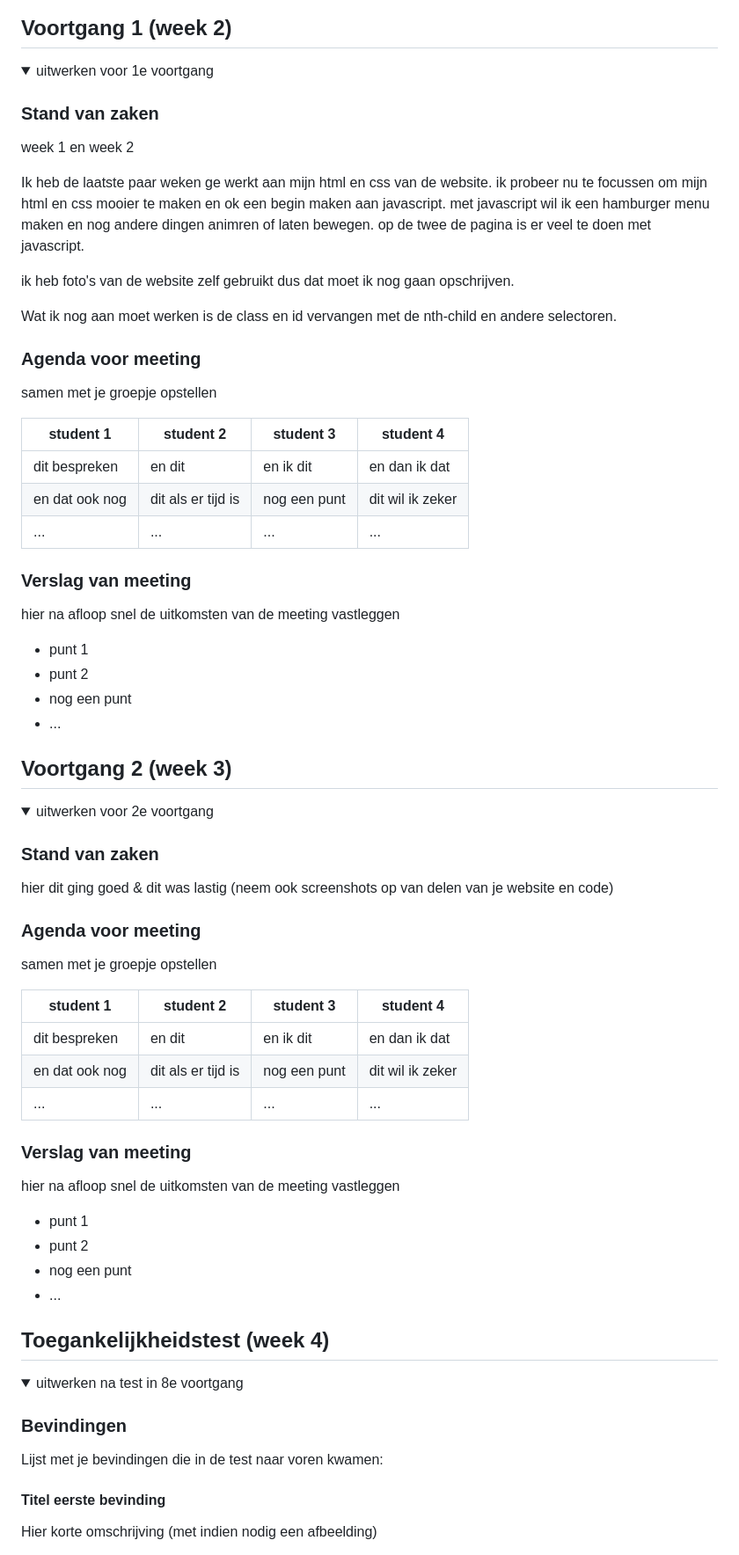
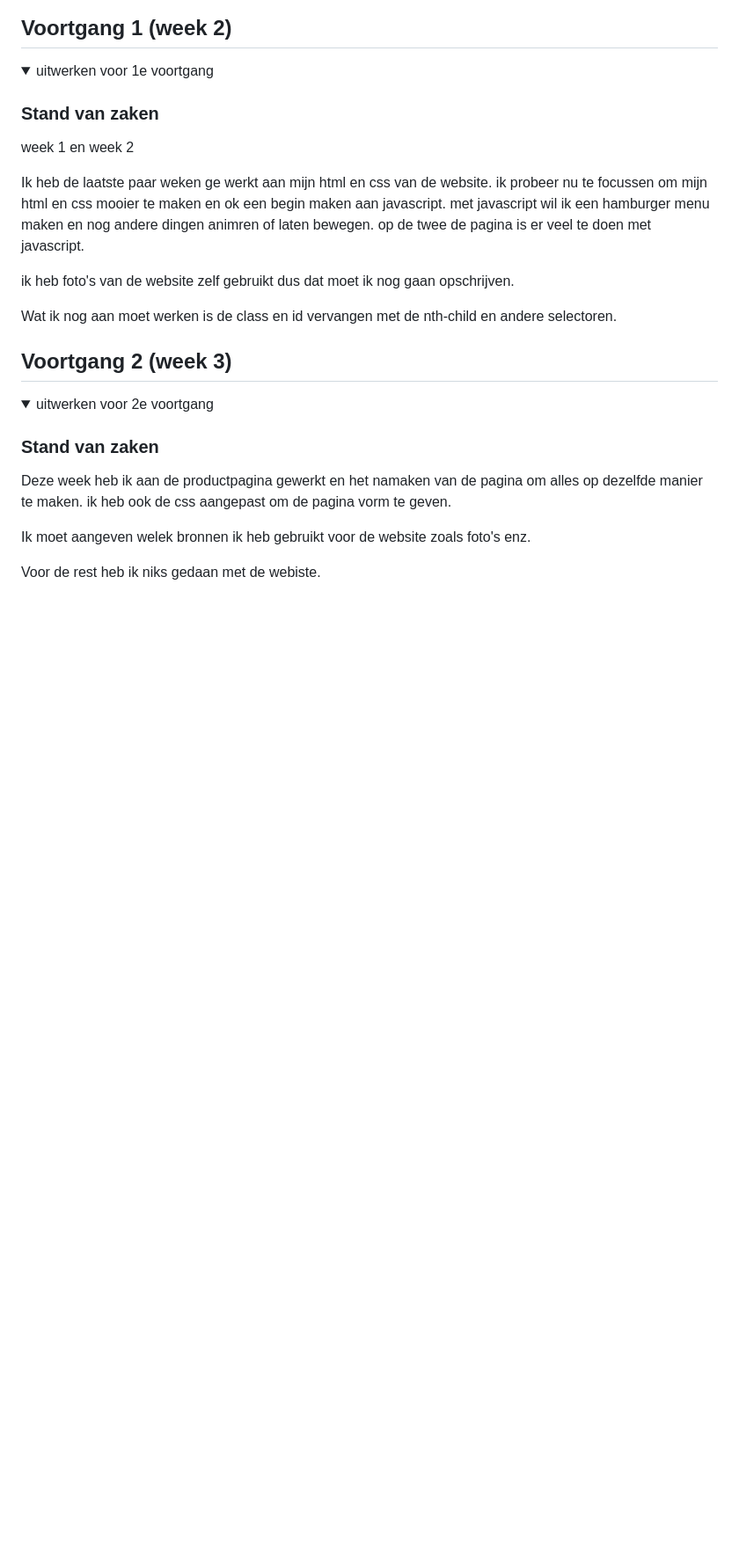
Before and after one commit to jargill21/blokweb, a Markdown page: README.md, the part around the change printed below. Shown: that part at 88% size. GitHub-like rendering; folded sections open; blank space fills up the shorter version.

```diff
--- a/README.md
+++ b/README.md
@@ -90,28 +90,7 @@ ik heb foto's van de website zelf gebruikt dus dat moet ik nog gaan opschrijven.
 Wat ik nog aan moet werken is de class en id vervangen met de nth-child en andere selectoren.
 
 
-### Agenda voor meeting
-samen met je groepje opstellen
-
-| student 1      | student 2          | student 3    | student 4        |
-| ---            | ---                | ---          | ---              |
-| dit bespreken  | en dit             | en ik dit    | en dan ik dat    |
-| en dat ook nog | dit als er tijd is | nog een punt | dit wil ik zeker |
-| ...            | ...                | ...          | ...              |
-
-
-### Verslag van meeting
-hier na afloop snel de uitkomsten van de meeting vastleggen
-
-- punt 1
-- punt 2
-- nog een punt
-- ...
-
 </details>
-
-
-
 
 
 ## Voortgang 2 (week 3)
@@ -120,41 +99,13 @@ hier na afloop snel de uitkomsten van de meeting vastleggen
 <summary>uitwerken voor 2e voortgang</summary>
 
 ### Stand van zaken
-hier dit ging goed & dit was lastig (neem ook screenshots op van delen van je website en code)
+Deze week heb ik aan de productpagina gewerkt en het namaken van de pagina om alles op dezelfde manier te maken.
+ik heb ook de css aangepast om de pagina vorm te geven.
 
+Ik moet aangeven welek bronnen ik heb gebruikt voor de website zoals foto's enz.
 
-### Agenda voor meeting
-samen met je groepje opstellen
-
-| student 1      | student 2          | student 3    | student 4        |
-| ---            | ---                | ---          | ---              |
-| dit bespreken  | en dit             | en ik dit    | en dan ik dat    |
-| en dat ook nog | dit als er tijd is | nog een punt | dit wil ik zeker |
-| ...            | ...                | ...          | ...              |
-
-
-### Verslag van meeting
-hier na afloop snel de uitkomsten van de meeting vastleggen
-
-- punt 1
-- punt 2
-- nog een punt
-- ...
+Voor de rest heb ik niks gedaan met de webiste.
 
 </details>
 
 
-
-
-
-## Toegankelijkheidstest (week 4)
-
-<details>
-<summary>uitwerken na test in 8e voortgang</summary>
-
-### Bevindingen
-Lijst met je bevindingen die in de test naar voren kwamen:
-
-#### Titel eerste bevinding
-Hier korte omschrijving (met indien nodig een afbeelding)
-
```
Also changed, not shown: other parts of README.md (+5 -51 lines), images/store.png (added), 4 other files.
